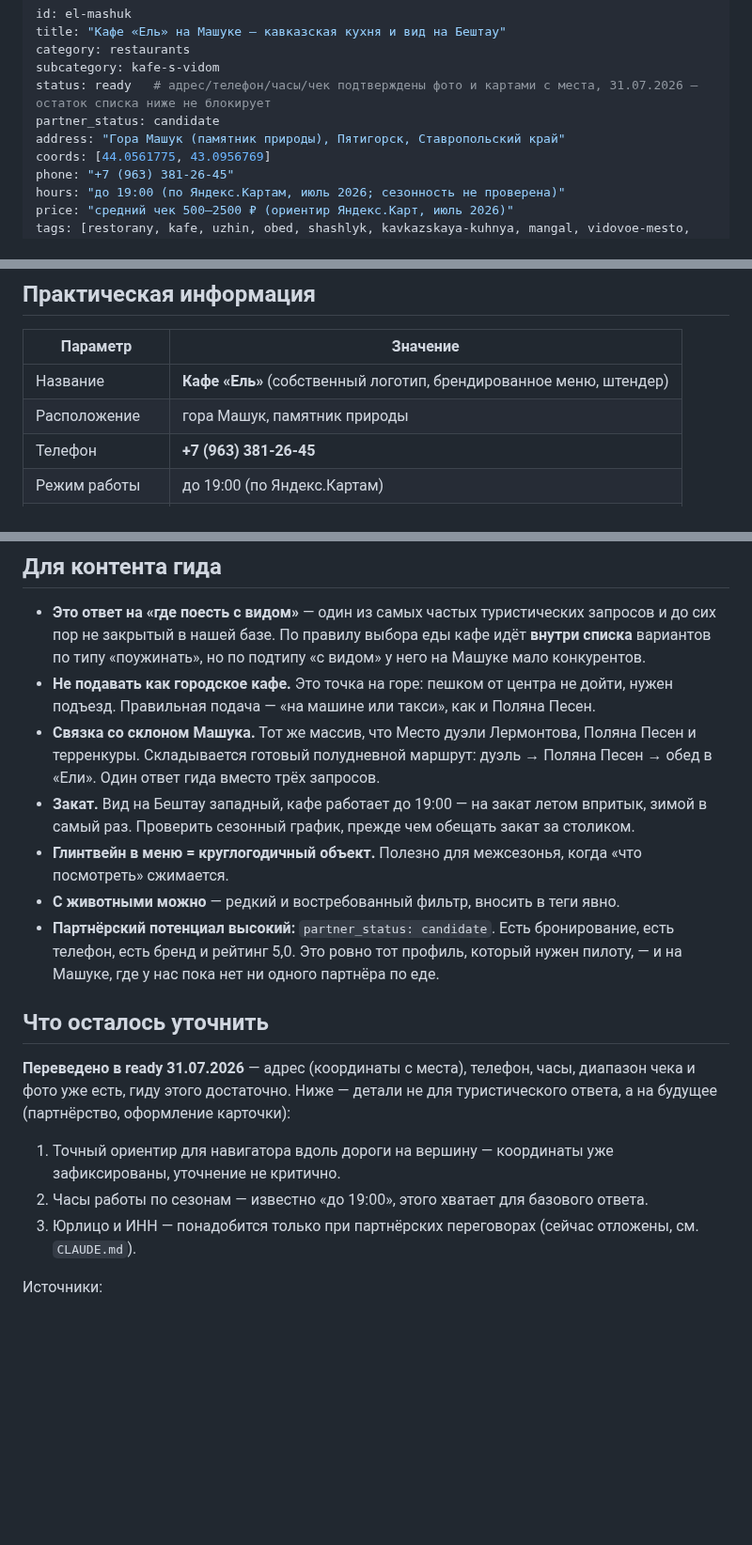
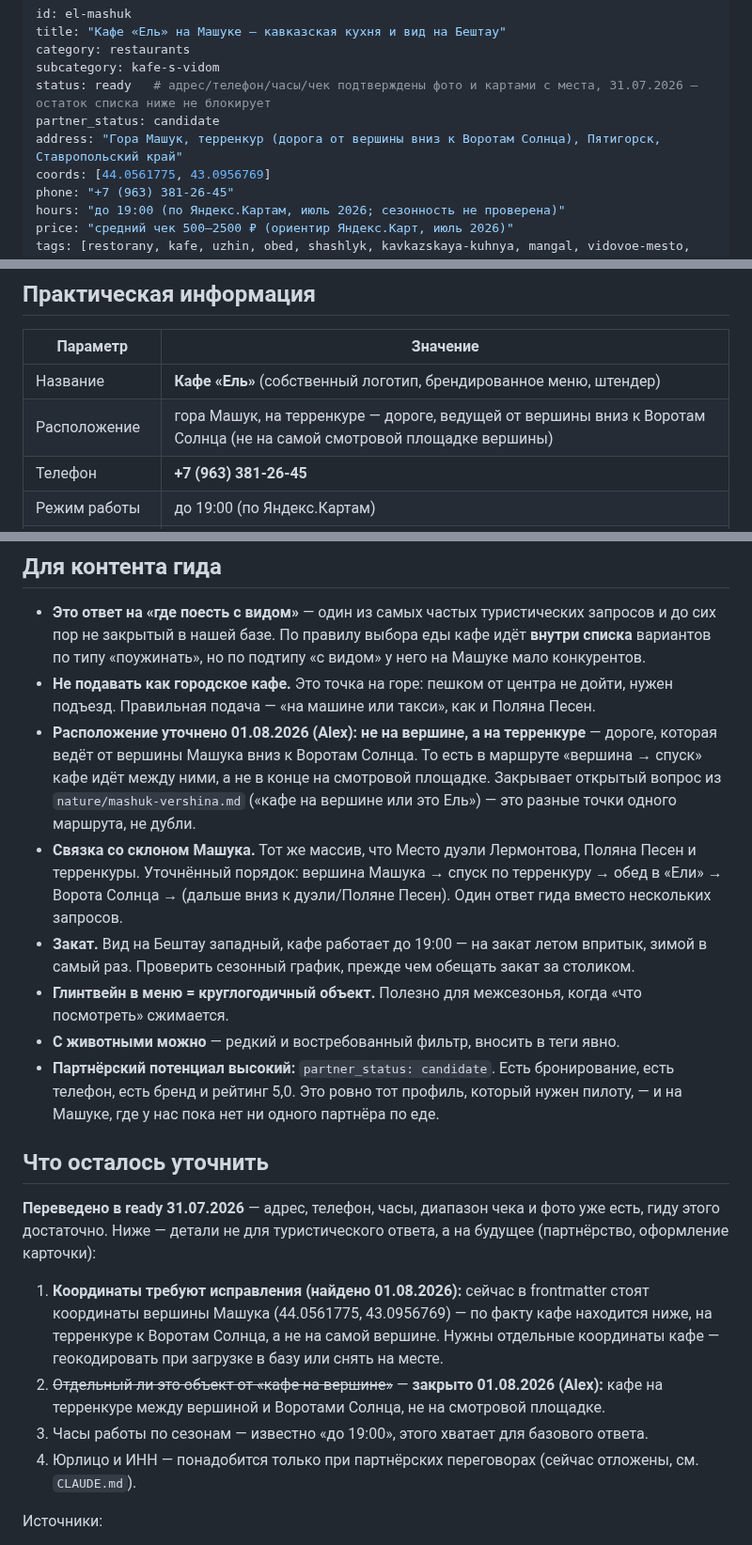
Before and after one commit to alexthebeijinger-cmd/kmv_guide, a Markdown page: knowledge/restaurants/el-mashuk.md, 3 parts joined by grey strips. Shown at 94% size. GitHub-like rendering; blank space fills up the shorter version.

Commit message:
Уточнить: кафе «Ель» на терренкуре к Воротам Солнца, не на вершине (Alex, 01.08.2026)

```diff
--- a/knowledge/restaurants/el-mashuk.md
+++ b/knowledge/restaurants/el-mashuk.md
@@ -5,7 +5,7 @@ category: restaurants
 subcategory: kafe-s-vidom
 status: ready   # адрес/телефон/часы/чек подтверждены фото и картами с места, 31.07.2026 — остаток списка ниже не блокирует
 partner_status: candidate
-address: "Гора Машук (памятник природы), Пятигорск, Ставропольский край"
+address: "Гора Машук, терренкур (дорога от вершины вниз к Воротам Солнца), Пятигорск, Ставропольский край"
 coords: [44.0561775, 43.0956769]
 phone: "+7 (963) 381-26-45"
 hours: "до 19:00 (по Яндекс.Картам, июль 2026; сезонность не проверена)"
@@ -43,7 +43,7 @@ updated: "2026-07"
 | Параметр | Значение |
 |---|---|
 | Название | **Кафе «Ель»** (собственный логотип, брендированное меню, штендер) |
-| Расположение | гора Машук, памятник природы |
+| Расположение | гора Машук, на терренкуре — дороге, ведущей от вершины вниз к Воротам Солнца (не на самой смотровой площадке вершины) |
 | Телефон | **+7 (963) 381-26-45** |
 | Режим работы | до 19:00 (по Яндекс.Картам) |
 | Средний чек | 500–2500 ₽ |
@@ -69,7 +69,8 @@ updated: "2026-07"
 
 - **Это ответ на «где поесть с видом»** — один из самых частых туристических запросов и до сих пор не закрытый в нашей базе. По правилу выбора еды кафе идёт **внутри списка** вариантов по типу «поужинать», но по подтипу «с видом» у него на Машуке мало конкурентов.
 - **Не подавать как городское кафе.** Это точка на горе: пешком от центра не дойти, нужен подъезд. Правильная подача — «на машине или такси», как и Поляна Песен.
-- **Связка со склоном Машука.** Тот же массив, что Место дуэли Лермонтова, Поляна Песен и терренкуры. Складывается готовый полудневной маршрут: дуэль → Поляна Песен → обед в «Ели». Один ответ гида вместо трёх запросов.
+- **Расположение уточнено 01.08.2026 (Alex): не на вершине, а на терренкуре** — дороге, которая ведёт от вершины Машука вниз к Воротам Солнца. То есть в маршруте «вершина → спуск» кафе идёт между ними, а не в конце на смотровой площадке. Закрывает открытый вопрос из `nature/mashuk-vershina.md` («кафе на вершине или это Ель») — это разные точки одного маршрута, не дубли.
+- **Связка со склоном Машука.** Тот же массив, что Место дуэли Лермонтова, Поляна Песен и терренкуры. Уточнённый порядок: вершина Машука → спуск по терренкуру → обед в «Ели» → Ворота Солнца → (дальше вниз к дуэли/Поляне Песен). Один ответ гида вместо нескольких запросов.
 - **Закат.** Вид на Бештау западный, кафе работает до 19:00 — на закат летом впритык, зимой в самый раз. Проверить сезонный график, прежде чем обещать закат за столиком.
 - **Глинтвейн в меню = круглогодичный объект.** Полезно для межсезонья, когда «что посмотреть» сжимается.
 - **С животными можно** — редкий и востребованный фильтр, вносить в теги явно.
@@ -77,11 +78,12 @@ updated: "2026-07"
 
 ## Что осталось уточнить
 
-**Переведено в ready 31.07.2026** — адрес (координаты с места), телефон, часы, диапазон чека и фото уже есть, гиду этого достаточно. Ниже — детали не для туристического ответа, а на будущее (партнёрство, оформление карточки):
+**Переведено в ready 31.07.2026** — адрес, телефон, часы, диапазон чека и фото уже есть, гиду этого достаточно. Ниже — детали не для туристического ответа, а на будущее (партнёрство, оформление карточки):
 
-1. Точный ориентир для навигатора вдоль дороги на вершину — координаты уже зафиксированы, уточнение не критично.
-2. Часы работы по сезонам — известно «до 19:00», этого хватает для базового ответа.
-3. Юрлицо и ИНН — понадобится только при партнёрских переговорах (сейчас отложены, см. `CLAUDE.md`).
+1. **Координаты требуют исправления (найдено 01.08.2026):** сейчас в frontmatter стоят координаты вершины Машука (44.0561775, 43.0956769) — по факту кафе находится ниже, на терренкуре к Воротам Солнца, а не на самой вершине. Нужны отдельные координаты кафе — геокодировать при загрузке в базу или снять на месте.
+2. ~~Отдельный ли это объект от «кафе на вершине»~~ — **закрыто 01.08.2026 (Alex):** кафе на терренкуре между вершиной и Воротами Солнца, не на смотровой площадке.
+3. Часы работы по сезонам — известно «до 19:00», этого хватает для базового ответа.
+4. Юрлицо и ИНН — понадобится только при партнёрских переговорах (сейчас отложены, см. `CLAUDE.md`).
 
 Источники:
 
```
Also changed, not shown: other parts of knowledge/restaurants/el-mashuk.md (+1 -1 lines), knowledge/nature/mashuk-vershina.md (+2 -2 lines).
